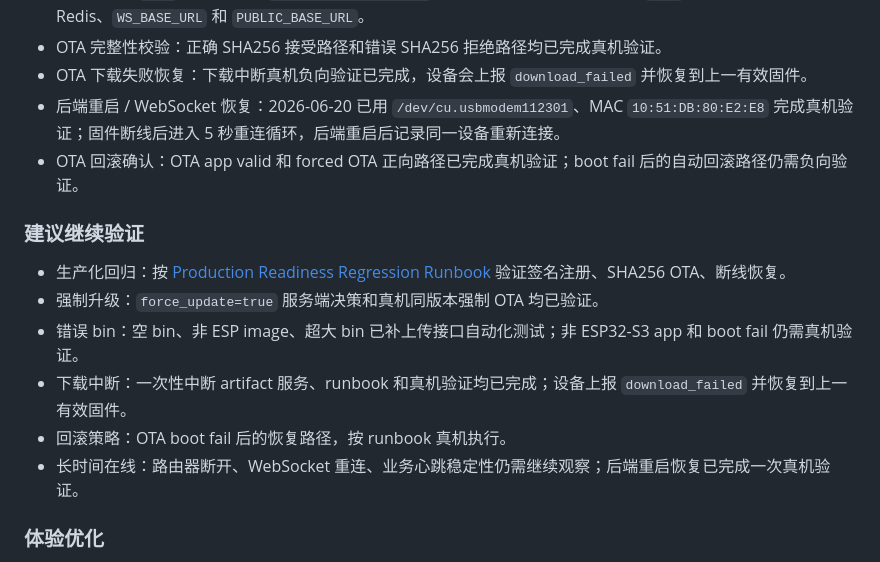
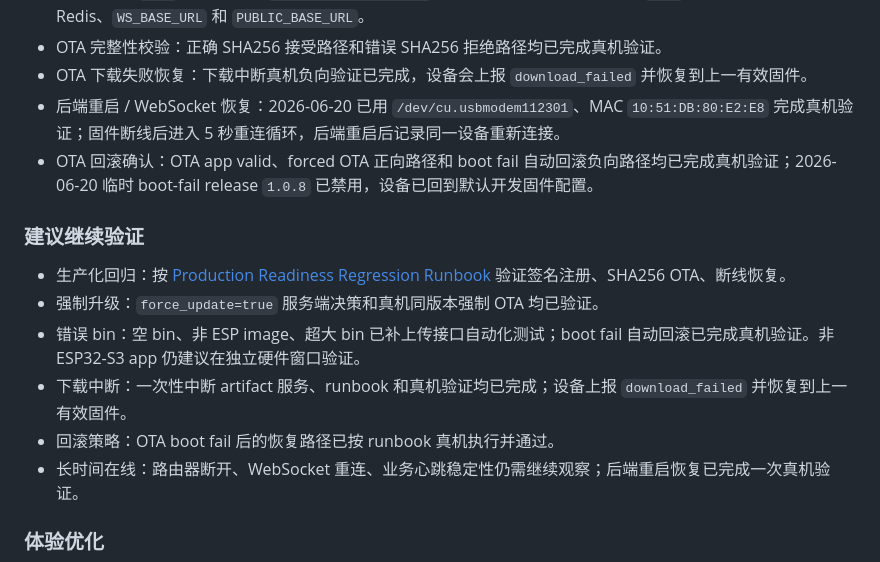
Before and after one commit to wangqioo/EspLink, a Markdown page: docs/2026-06-16-development-status.md, the part around the change. GitHub-like rendering.

```diff
--- a/docs/2026-06-16-development-status.md
+++ b/docs/2026-06-16-development-status.md
@@ -619,15 +619,15 @@ API 路径：
 - OTA 完整性校验：正确 SHA256 接受路径和错误 SHA256 拒绝路径均已完成真机验证。
 - OTA 下载失败恢复：下载中断真机负向验证已完成，设备会上报 `download_failed` 并恢复到上一有效固件。
 - 后端重启 / WebSocket 恢复：2026-06-20 已用 `/dev/cu.usbmodem112301`、MAC `10:51:DB:80:E2:E8` 完成真机验证；固件断线后进入 5 秒重连循环，后端重启后记录同一设备重新连接。
-- OTA 回滚确认：OTA app valid 和 forced OTA 正向路径已完成真机验证；boot fail 后的自动回滚路径仍需负向验证。
+- OTA 回滚确认：OTA app valid、forced OTA 正向路径和 boot fail 自动回滚负向路径均已完成真机验证；2026-06-20 临时 boot-fail release `1.0.8` 已禁用，设备已回到默认开发固件配置。
 
 ### 建议继续验证
 
 - 生产化回归：按 [Production Readiness Regression Runbook](./2026-06-16-production-readiness-regression.md) 验证签名注册、SHA256 OTA、断线恢复。
 - 强制升级：`force_update=true` 服务端决策和真机同版本强制 OTA 均已验证。
-- 错误 bin：空 bin、非 ESP image、超大 bin 已补上传接口自动化测试；非 ESP32-S3 app 和 boot fail 仍需真机验证。
+- 错误 bin：空 bin、非 ESP image、超大 bin 已补上传接口自动化测试；boot fail 自动回滚已完成真机验证。非 ESP32-S3 app 仍建议在独立硬件窗口验证。
 - 下载中断：一次性中断 artifact 服务、runbook 和真机验证均已完成；设备上报 `download_failed` 并恢复到上一有效固件。
-- 回滚策略：OTA boot fail 后的恢复路径，按 runbook 真机执行。
+- 回滚策略：OTA boot fail 后的恢复路径已按 runbook 真机执行并通过。
 - 长时间在线：路由器断开、WebSocket 重连、业务心跳稳定性仍需继续观察；后端重启恢复已完成一次真机验证。
 
 ### 体验优化
```
Also changed, not shown: docs/2026-06-16-production-readiness-regression.md (+37 -0 lines), 1 other file.
